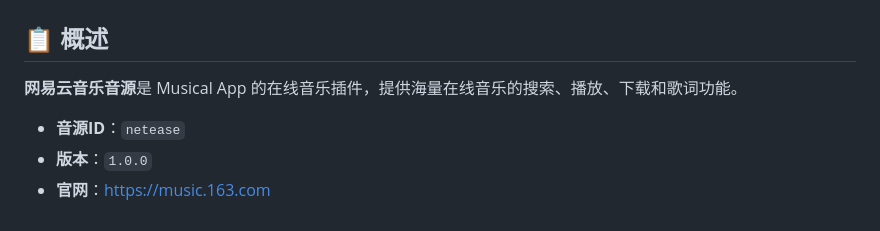
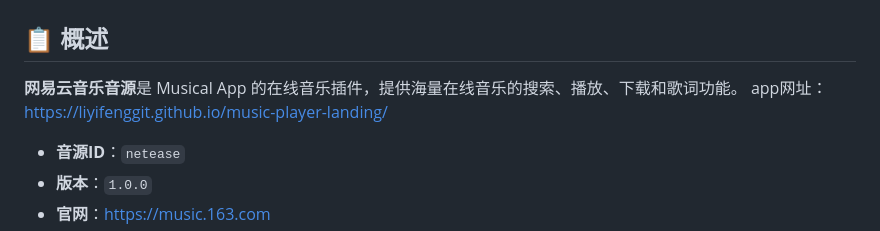
Before and after one commit to liyifenggit/netease, a Markdown page: README.md, the part around the change. GitHub-like rendering.

Commit message:
Add app URL to README overview
Added app URL to the overview section.

```diff
--- a/README.md
+++ b/README.md
@@ -3,7 +3,7 @@
 ## 📋 概述
 
 **网易云音乐音源**是 Musical App 的在线音乐插件，提供海量在线音乐的搜索、播放、下载和歌词功能。
-
+app网址：https://liyifenggit.github.io/music-player-landing/
 - **音源ID**：`netease`
 - **版本**：`1.0.0`
 - **官网**：https://music.163.com
```
